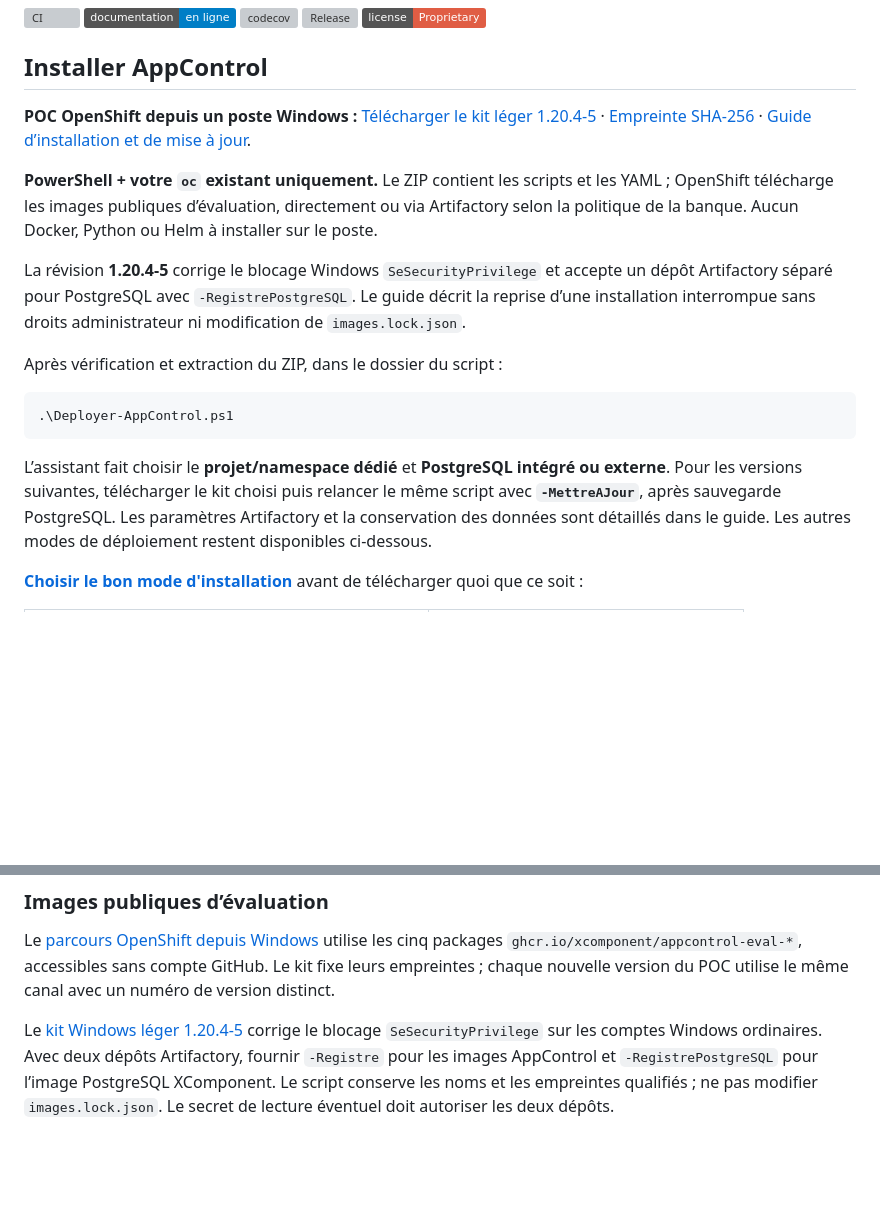
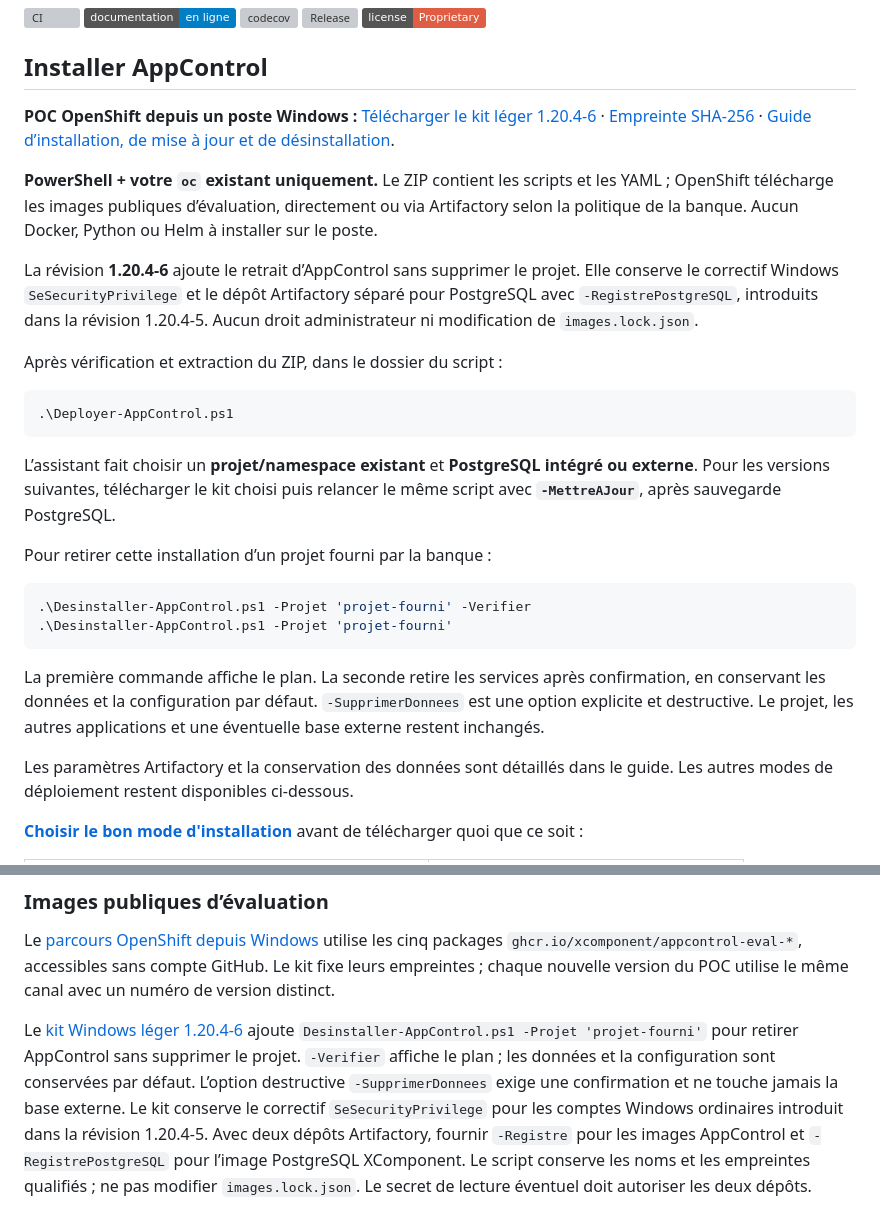
Before and after one commit to xcomponent/appcontrol-release, a Markdown page: README.md, 2 parts joined by grey strips. Drawn GitHub-style; badges without logos; blank space fills up the shorter version; grey boxes are pictures that could not be loaded.

Commit message:
docs(openshift): document targeted uninstall in Windows kit 1.20.4-6

````diff
--- a/README.md
+++ b/README.md
@@ -17,19 +17,19 @@ Le projet est né d'un constat simple : depuis vingt ans, chaque famille d'outil
 ## Installer AppControl
 
 **POC OpenShift depuis un poste Windows :**
-[Télécharger le kit léger 1.20.4-5](https://github.com/xcomponent/appcontrol-release/releases/download/v1.20.4/appcontrol-openshift-windows-light-1.20.4-5.zip)
-· [Empreinte SHA-256](https://github.com/xcomponent/appcontrol-release/releases/download/v1.20.4/appcontrol-openshift-windows-light-1.20.4-5.zip.sha256)
-· [Guide d’installation et de mise à jour](https://xcomponent.github.io/appcontrol-release/qualification/INSTALLATION-WINDOWS.fr/).
+[Télécharger le kit léger 1.20.4-6](https://github.com/xcomponent/appcontrol-release/releases/download/v1.20.4/appcontrol-openshift-windows-light-1.20.4-6.zip)
+· [Empreinte SHA-256](https://github.com/xcomponent/appcontrol-release/releases/download/v1.20.4/appcontrol-openshift-windows-light-1.20.4-6.zip.sha256)
+· [Guide d’installation, de mise à jour et de désinstallation](https://xcomponent.github.io/appcontrol-release/qualification/INSTALLATION-WINDOWS.fr/).
 
 **PowerShell + votre `oc` existant uniquement.** Le ZIP contient les scripts et
 les YAML ; OpenShift télécharge les images publiques d’évaluation, directement
 ou via Artifactory selon la politique de la banque. Aucun Docker, Python ou Helm
 à installer sur le poste.
 
-La révision **1.20.4-5** corrige le blocage Windows `SeSecurityPrivilege` et
-accepte un dépôt Artifactory séparé pour PostgreSQL avec `-RegistrePostgreSQL`.
-Le guide décrit la reprise d’une installation interrompue sans droits
-administrateur ni modification de `images.lock.json`.
+La révision **1.20.4-6** ajoute le retrait d’AppControl sans supprimer le projet.
+Elle conserve le correctif Windows `SeSecurityPrivilege` et le dépôt Artifactory
+séparé pour PostgreSQL avec `-RegistrePostgreSQL`, introduits dans la révision
+1.20.4-5. Aucun droit administrateur ni modification de `images.lock.json`.
 
 Après vérification et extraction du ZIP, dans le dossier du script :
 
@@ -37,9 +37,22 @@ Après vérification et extraction du ZIP, dans le dossier du script :
 .\Deployer-AppControl.ps1
 ```
 
-L’assistant fait choisir le **projet/namespace dédié** et **PostgreSQL intégré
+L’assistant fait choisir un **projet/namespace existant** et **PostgreSQL intégré
 ou externe**. Pour les versions suivantes, télécharger le kit choisi puis
 relancer le même script avec **`-MettreAJour`**, après sauvegarde PostgreSQL.
+
+Pour retirer cette installation d’un projet fourni par la banque :
+
+```powershell
+.\Desinstaller-AppControl.ps1 -Projet 'projet-fourni' -Verifier
+.\Desinstaller-AppControl.ps1 -Projet 'projet-fourni'
+```
+
+La première commande affiche le plan. La seconde retire les services après
+confirmation, en conservant les données et la configuration par défaut.
+`-SupprimerDonnees` est une option explicite et destructive. Le projet,
+les autres applications et une éventuelle base externe restent inchangés.
+
 Les paramètres Artifactory et la conservation des données sont détaillés dans
 le guide. Les autres modes de déploiement restent disponibles ci-dessous.
 
@@ -283,8 +296,13 @@ utilise les cinq packages `ghcr.io/xcomponent/appcontrol-eval-*`, accessibles
 sans compte GitHub. Le kit fixe leurs empreintes ; chaque nouvelle version du
 POC utilise le même canal avec un numéro de version distinct.
 
-Le [kit Windows léger 1.20.4-5](https://github.com/xcomponent/appcontrol-release/releases/download/v1.20.4/appcontrol-openshift-windows-light-1.20.4-5.zip)
-corrige le blocage `SeSecurityPrivilege` sur les comptes Windows ordinaires.
+Le [kit Windows léger 1.20.4-6](https://github.com/xcomponent/appcontrol-release/releases/download/v1.20.4/appcontrol-openshift-windows-light-1.20.4-6.zip)
+ajoute `Desinstaller-AppControl.ps1 -Projet 'projet-fourni'` pour retirer
+AppControl sans supprimer le projet. `-Verifier` affiche le plan ; les données
+et la configuration sont conservées par défaut. L’option destructive
+`-SupprimerDonnees` exige une confirmation et ne touche jamais la base externe.
+Le kit conserve le correctif `SeSecurityPrivilege` pour les comptes Windows
+ordinaires introduit dans la révision 1.20.4-5.
 Avec deux dépôts Artifactory, fournir `-Registre` pour les images AppControl
 et `-RegistrePostgreSQL` pour l’image PostgreSQL XComponent. Le script conserve
 les noms et les empreintes qualifiés ; ne pas modifier `images.lock.json`.
````
